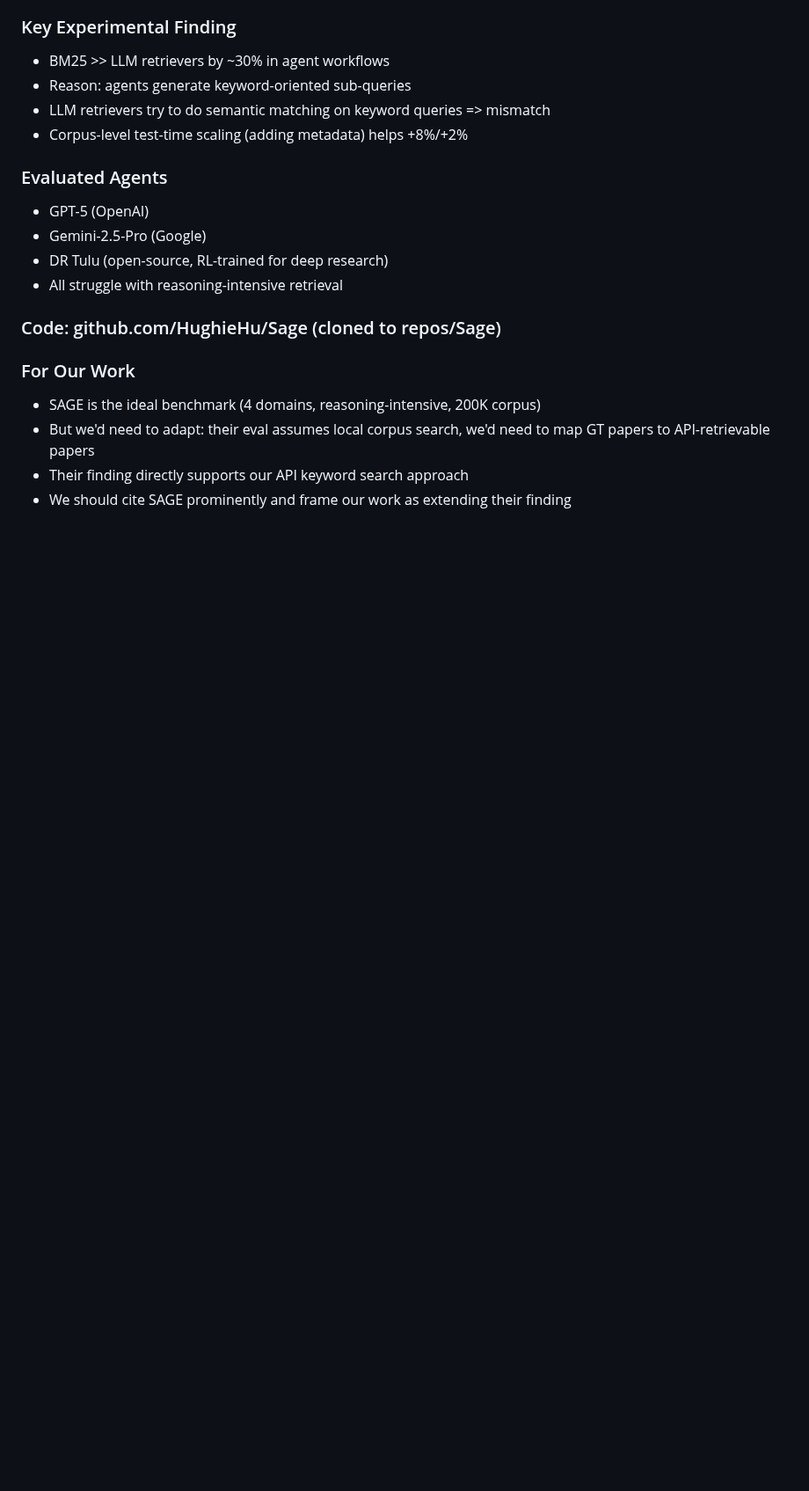
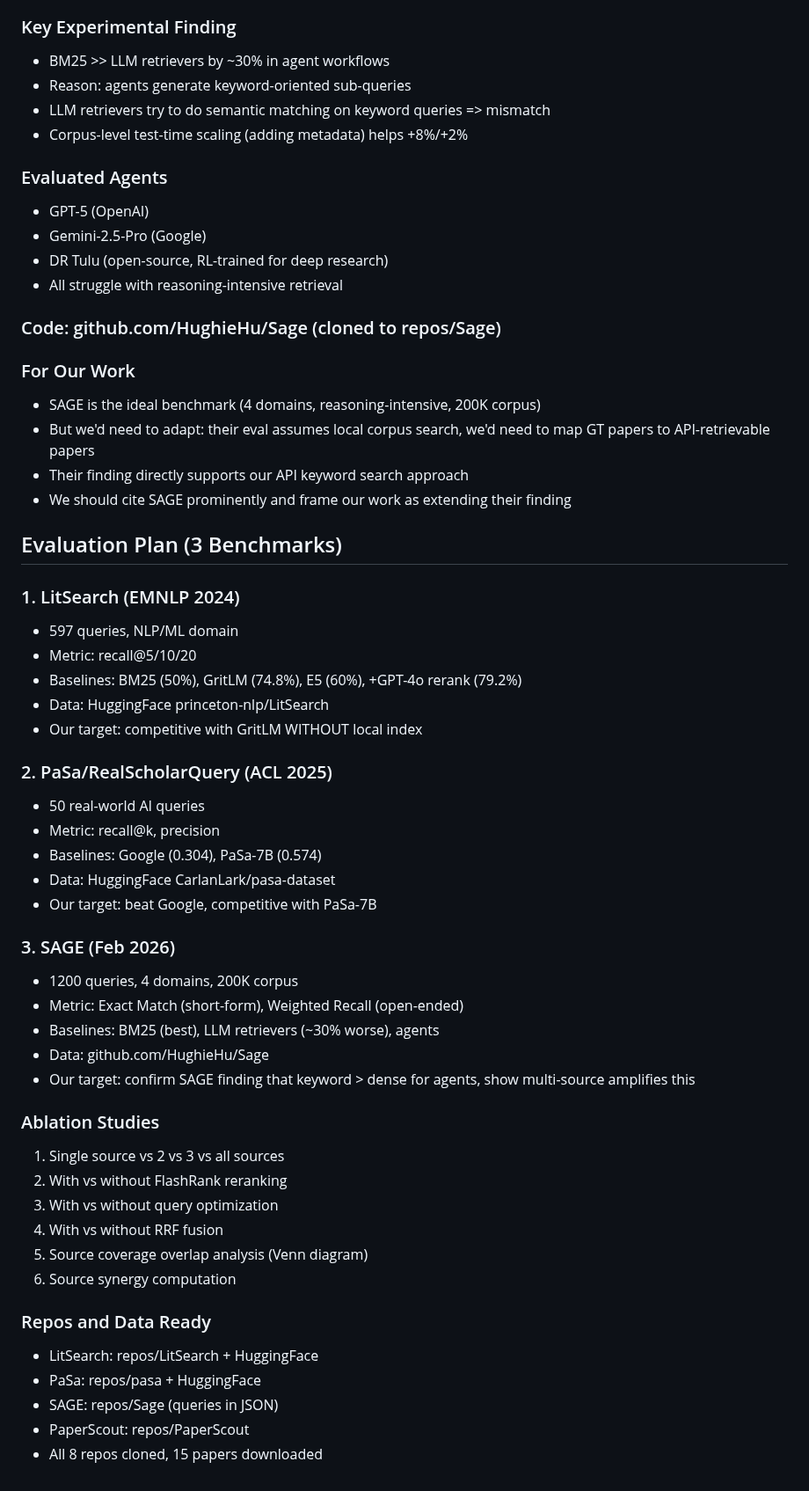
Before and after one commit to Liyux3/scholar-mcp, a Markdown page: .claude/research_notes.md, the part around the change. Shown at 88% size. GitHub-like rendering; blank space fills up the shorter version.

Commit message:
research: complete evaluation plan, 3 benchmarks, PaSa data located
Evaluation: LitSearch (597q), PaSa/RealScholarQuery (50q), SAGE (1200q).
Ablation: single vs multi source, with/without reranker/RRF/query opt.
All repos cloned (8), papers downloaded (15), data formats inspected.
Research notes now ~1000 lines comprehensive.

This session's research phase is complete. Ready for implementation
once S2 API key is configured.

```diff
--- a/.claude/research_notes.md
+++ b/.claude/research_notes.md
@@ -1007,3 +1007,42 @@ for agent-driven academic search."
   we'd need to map GT papers to API-retrievable papers
 - Their finding directly supports our API keyword search approach
 - We should cite SAGE prominently and frame our work as extending their finding
+
+## Evaluation Plan (3 Benchmarks)
+
+### 1. LitSearch (EMNLP 2024)
+- 597 queries, NLP/ML domain
+- Metric: recall@5/10/20
+- Baselines: BM25 (50%), GritLM (74.8%), E5 (60%), +GPT-4o rerank (79.2%)
+- Data: HuggingFace princeton-nlp/LitSearch
+- Our target: competitive with GritLM WITHOUT local index
+
+### 2. PaSa/RealScholarQuery (ACL 2025)
+- 50 real-world AI queries
+- Metric: recall@k, precision
+- Baselines: Google (0.304), PaSa-7B (0.574)
+- Data: HuggingFace CarlanLark/pasa-dataset
+- Our target: beat Google, competitive with PaSa-7B
+
+### 3. SAGE (Feb 2026)
+- 1200 queries, 4 domains, 200K corpus
+- Metric: Exact Match (short-form), Weighted Recall (open-ended)
+- Baselines: BM25 (best), LLM retrievers (~30% worse), agents
+- Data: github.com/HughieHu/Sage
+- Our target: confirm SAGE finding that keyword > dense for agents,
+  show multi-source amplifies this
+
+### Ablation Studies
+1. Single source vs 2 vs 3 vs all sources
+2. With vs without FlashRank reranking
+3. With vs without query optimization
+4. With vs without RRF fusion
+5. Source coverage overlap analysis (Venn diagram)
+6. Source synergy computation
+
+### Repos and Data Ready
+- LitSearch: repos/LitSearch + HuggingFace
+- PaSa: repos/pasa + HuggingFace
+- SAGE: repos/Sage (queries in JSON)
+- PaperScout: repos/PaperScout
+- All 8 repos cloned, 15 papers downloaded
```
